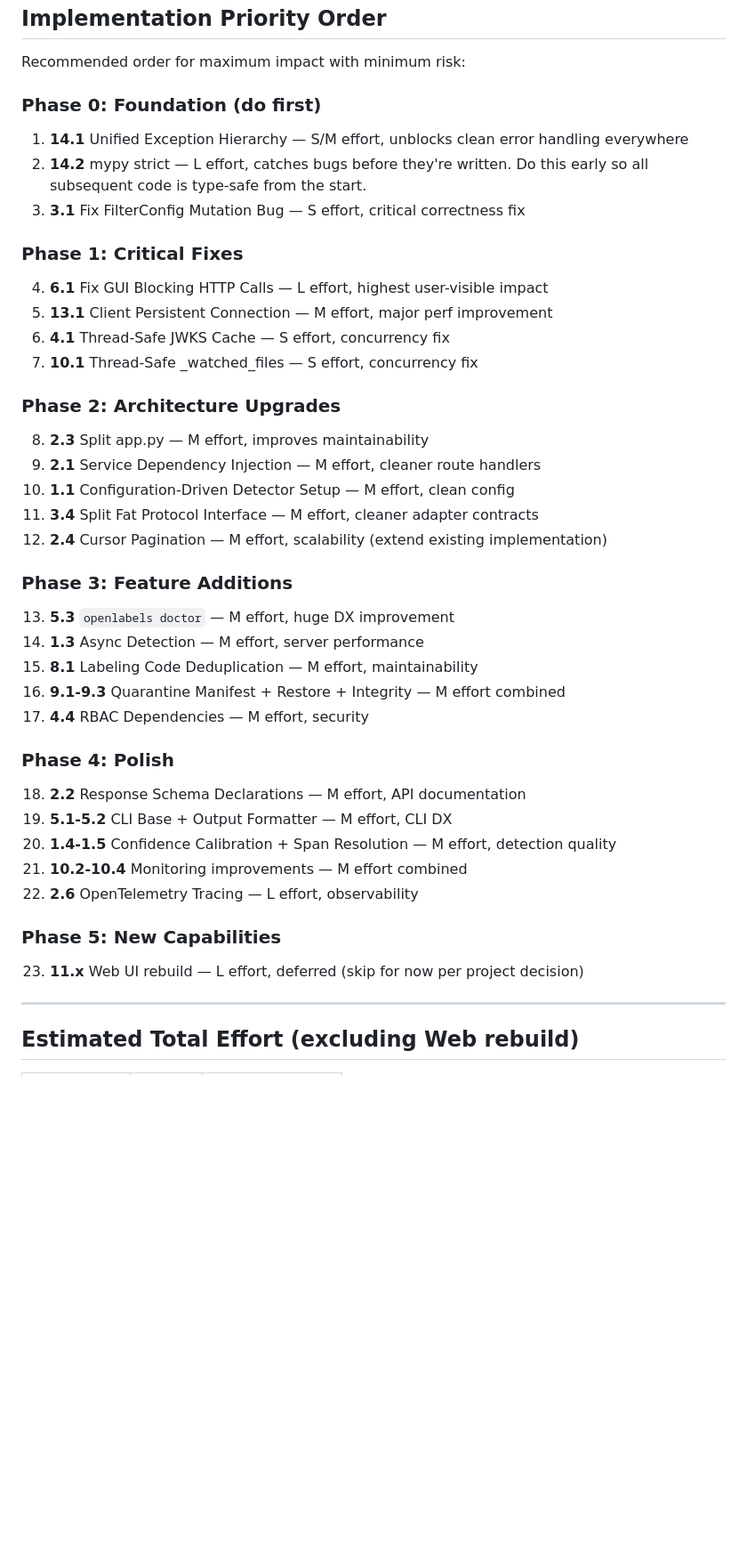
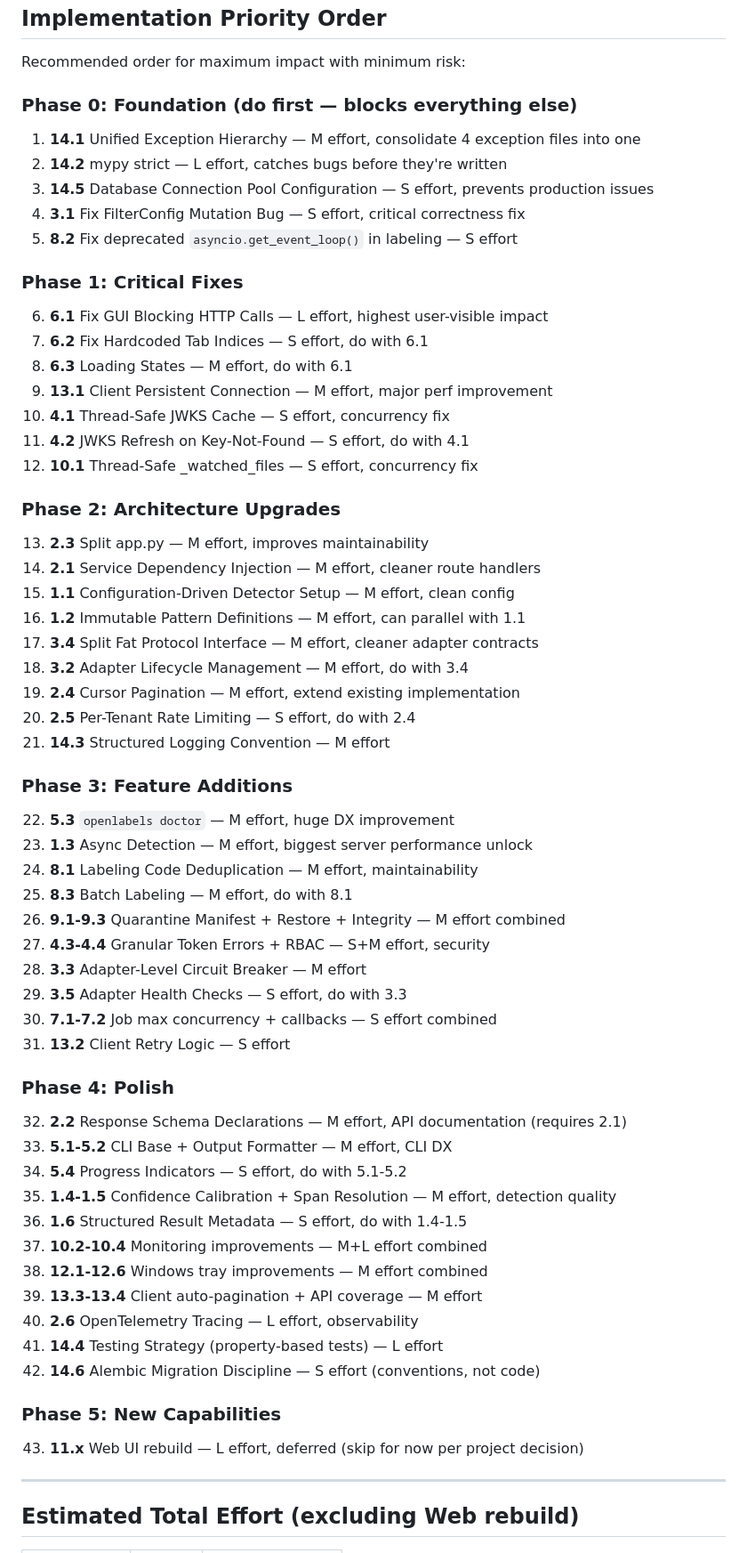
Before and after one commit to chillbot-io/openlabels, a Markdown page: ARCHITECTURAL_PLANS_FOR_COMPLETION.md, the part around one of its changes. Shown at 89% size. Drawn GitHub-style; blank space fills up the shorter version.

```diff
--- a/ARCHITECTURAL_PLANS_FOR_COMPLETION.md
+++ b/ARCHITECTURAL_PLANS_FOR_COMPLETION.md
@@ -2942,40 +2941,60 @@ No raw `CREATE TABLE` or `ALTER TABLE` statements. Alembic is the single source
 
 Recommended order for maximum impact with minimum risk:
 
-### Phase 0: Foundation (do first)
-1. **14.1** Unified Exception Hierarchy — S/M effort, unblocks clean error handling everywhere
-2. **14.2** mypy strict — L effort, catches bugs before they're written. Do this early so all subsequent code is type-safe from the start.
-3. **3.1** Fix FilterConfig Mutation Bug — S effort, critical correctness fix
+### Phase 0: Foundation (do first — blocks everything else)
+1. **14.1** Unified Exception Hierarchy — M effort, consolidate 4 exception files into one
+2. **14.2** mypy strict — L effort, catches bugs before they're written
+3. **14.5** Database Connection Pool Configuration — S effort, prevents production issues
+4. **3.1** Fix FilterConfig Mutation Bug — S effort, critical correctness fix
+5. **8.2** Fix deprecated `asyncio.get_event_loop()` in labeling — S effort
 
 ### Phase 1: Critical Fixes
-4. **6.1** Fix GUI Blocking HTTP Calls — L effort, highest user-visible impact
-5. **13.1** Client Persistent Connection — M effort, major perf improvement
-6. **4.1** Thread-Safe JWKS Cache — S effort, concurrency fix
-7. **10.1** Thread-Safe _watched_files — S effort, concurrency fix
+6. **6.1** Fix GUI Blocking HTTP Calls — L effort, highest user-visible impact
+7. **6.2** Fix Hardcoded Tab Indices — S effort, do with 6.1
+8. **6.3** Loading States — M effort, do with 6.1
+9. **13.1** Client Persistent Connection — M effort, major perf improvement
+10. **4.1** Thread-Safe JWKS Cache — S effort, concurrency fix
+11. **4.2** JWKS Refresh on Key-Not-Found — S effort, do with 4.1
+12. **10.1** Thread-Safe _watched_files — S effort, concurrency fix
 
 ### Phase 2: Architecture Upgrades
-8. **2.3** Split app.py — M effort, improves maintainability
-9. **2.1** Service Dependency Injection — M effort, cleaner route handlers
-10. **1.1** Configuration-Driven Detector Setup — M effort, clean config
-11. **3.4** Split Fat Protocol Interface — M effort, cleaner adapter contracts
-12. **2.4** Cursor Pagination — M effort, scalability (extend existing implementation)
+13. **2.3** Split app.py — M effort, improves maintainability
+14. **2.1** Service Dependency Injection — M effort, cleaner route handlers
+15. **1.1** Configuration-Driven Detector Setup — M effort, clean config
+16. **1.2** Immutable Pattern Definitions — M effort, can parallel with 1.1
+17. **3.4** Split Fat Protocol Interface — M effort, cleaner adapter contracts
+18. **3.2** Adapter Lifecycle Management — M effort, do with 3.4
+19. **2.4** Cursor Pagination — M effort, extend existing implementation
+20. **2.5** Per-Tenant Rate Limiting — S effort, do with 2.4
+21. **14.3** Structured Logging Convention — M effort
 
 ### Phase 3: Feature Additions
-13. **5.3** `openlabels doctor` — M effort, huge DX improvement
-14. **1.3** Async Detection — M effort, server performance
-15. **8.1** Labeling Code Deduplication — M effort, maintainability
-16. **9.1-9.3** Quarantine Manifest + Restore + Integrity — M effort combined
-17. **4.4** RBAC Dependencies — M effort, security
+22. **5.3** `openlabels doctor` — M effort, huge DX improvement
+23. **1.3** Async Detection — M effort, biggest server performance unlock
+24. **8.1** Labeling Code Deduplication — M effort, maintainability
+25. **8.3** Batch Labeling — M effort, do with 8.1
+26. **9.1-9.3** Quarantine Manifest + Restore + Integrity — M effort combined
+27. **4.3-4.4** Granular Token Errors + RBAC — S+M effort, security
+28. **3.3** Adapter-Level Circuit Breaker — M effort
+29. **3.5** Adapter Health Checks — S effort, do with 3.3
+30. **7.1-7.2** Job max concurrency + callbacks — S effort combined
+31. **13.2** Client Retry Logic — S effort
 
 ### Phase 4: Polish
-18. **2.2** Response Schema Declarations — M effort, API documentation
-19. **5.1-5.2** CLI Base + Output Formatter — M effort, CLI DX
-20. **1.4-1.5** Confidence Calibration + Span Resolution — M effort, detection quality
-21. **10.2-10.4** Monitoring improvements — M effort combined
-22. **2.6** OpenTelemetry Tracing — L effort, observability
+32. **2.2** Response Schema Declarations — M effort, API documentation (requires 2.1)
+33. **5.1-5.2** CLI Base + Output Formatter — M effort, CLI DX
+34. **5.4** Progress Indicators — S effort, do with 5.1-5.2
+35. **1.4-1.5** Confidence Calibration + Span Resolution — M effort, detection quality
+36. **1.6** Structured Result Metadata — S effort, do with 1.4-1.5
+37. **10.2-10.4** Monitoring improvements — M+L effort combined
+38. **12.1-12.6** Windows tray improvements — M effort combined
+39. **13.3-13.4** Client auto-pagination + API coverage — M effort
+40. **2.6** OpenTelemetry Tracing — L effort, observability
+41. **14.4** Testing Strategy (property-based tests) — L effort
+42. **14.6** Alembic Migration Discipline — S effort (conventions, not code)
 
 ### Phase 5: New Capabilities
-23. **11.x** Web UI rebuild — L effort, deferred (skip for now per project decision)
+43. **11.x** Web UI rebuild — L effort, deferred (skip for now per project decision)
 
 ---
 
```
Also changed, not shown: other parts of ARCHITECTURAL_PLANS_FOR_COMPLETION.md (+109 -110 lines).
